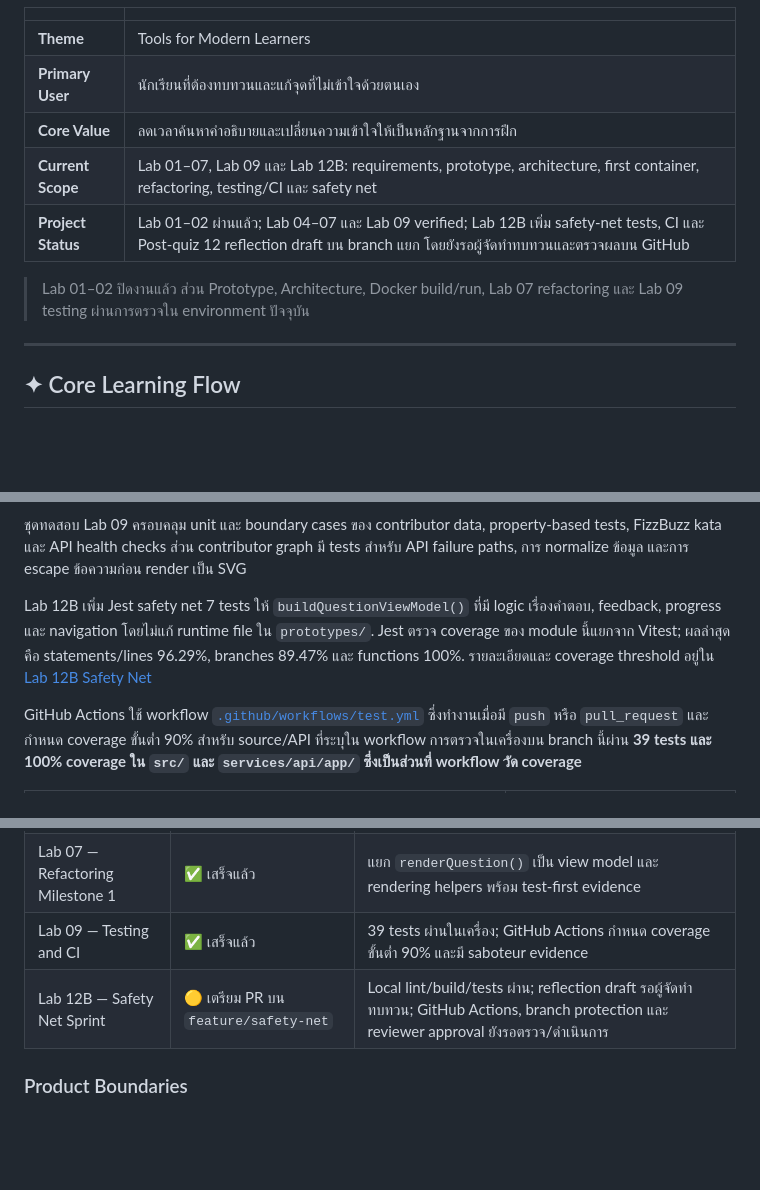
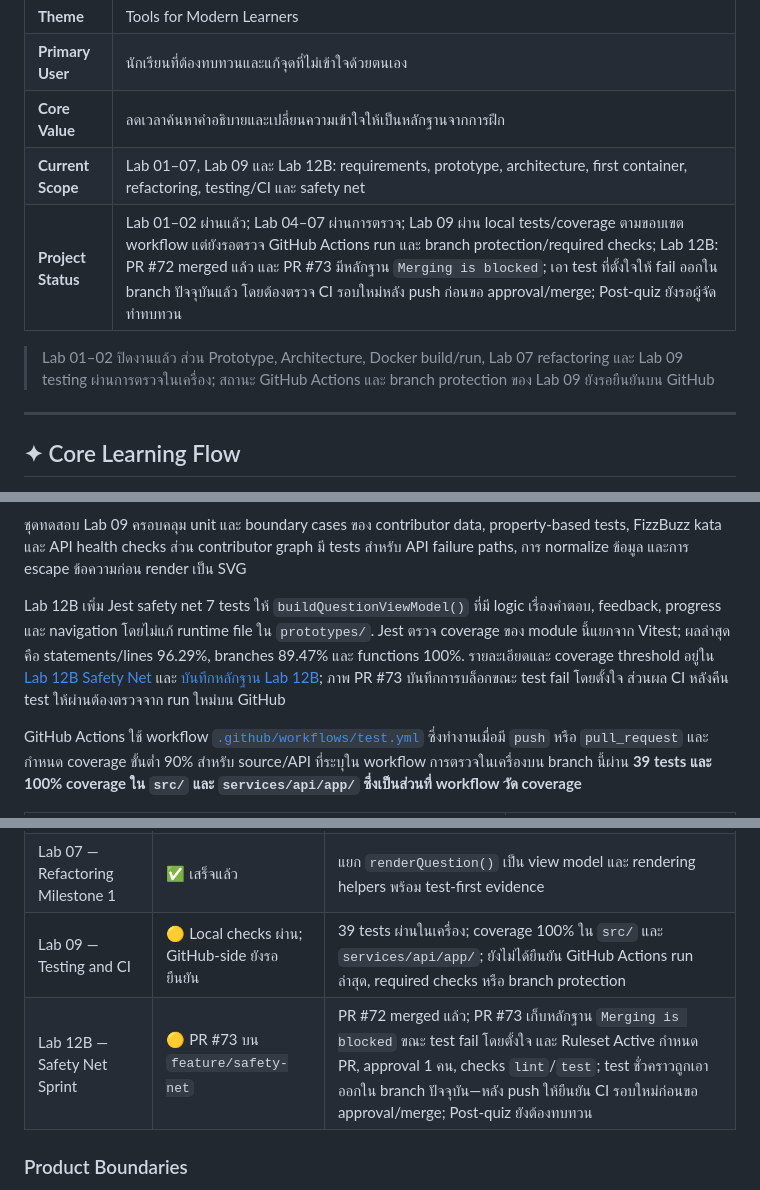
Before and after one commit to Software-Engineering-Concepts-2026/se-sec2-team-06, a Markdown page: README.md, 3 parts joined by grey strips. Drawn GitHub-style; blank space fills up the shorter version.

Commit message:
test(lab12b): restore suite and record safety-net evidence

```diff
--- a/README.md
+++ b/README.md
@@ -67,9 +67,9 @@ SynapseSync ช่วยระบุจุดที่ยังไม่เข
 | **Primary User** | นักเรียนที่ต้องทบทวนและแก้จุดที่ไม่เข้าใจด้วยตนเอง |
 | **Core Value** | ลดเวลาค้นหาคำอธิบายและเปลี่ยนความเข้าใจให้เป็นหลักฐานจากการฝึก |
 | **Current Scope** | Lab 01–07, Lab 09 และ Lab 12B: requirements, prototype, architecture, first container, refactoring, testing/CI และ safety net |
-| **Project Status** | Lab 01–02 ผ่านแล้ว; Lab 04–07 และ Lab 09 verified; Lab 12B เพิ่ม safety-net tests, CI และ Post-quiz 12 reflection draft บน branch แยก โดยยังรอผู้จัดทำทบทวนและตรวจผลบน GitHub |
+| **Project Status** | Lab 01–02 ผ่านแล้ว; Lab 04–07 ผ่านการตรวจ; Lab 09 ผ่าน local tests/coverage ตามขอบเขต workflow แต่ยังรอตรวจ GitHub Actions run และ branch protection/required checks; Lab 12B: PR #72 merged แล้ว และ PR #73 มีหลักฐาน `Merging is blocked`; เอา test ที่ตั้งใจให้ fail ออกใน branch ปัจจุบันแล้ว โดยต้องตรวจ CI รอบใหม่หลัง push ก่อนขอ approval/merge; Post-quiz ยังรอผู้จัดทำทบทวน |
 
-> Lab 01–02 ปิดงานแล้ว ส่วน Prototype, Architecture, Docker build/run, Lab 07 refactoring และ Lab 09 testing ผ่านการตรวจใน environment ปัจจุบัน
+> Lab 01–02 ปิดงานแล้ว ส่วน Prototype, Architecture, Docker build/run, Lab 07 refactoring และ Lab 09 testing ผ่านการตรวจในเครื่อง; สถานะ GitHub Actions และ branch protection ของ Lab 09 ยังรอยืนยันบน GitHub
 
 ---
 
@@ -274,6 +276,6 @@ Browser tests ต้องใช้ Playwright และ Chrome ตามรา
 ชุดทดสอบ Lab 09 ครอบคลุม unit และ boundary cases ของ contributor data, property-based tests, FizzBuzz kata และ API health checks ส่วน contributor graph มี tests สำหรับ API failure paths, การ normalize ข้อมูล และการ escape ข้อความก่อน render เป็น SVG
 
-Lab 12B เพิ่ม Jest safety net 7 tests ให้ `buildQuestionViewModel()` ที่มี logic เรื่องคำตอบ, feedback, progress และ navigation โดยไม่แก้ runtime file ใน `prototypes/`. Jest ตรวจ coverage ของ module นี้แยกจาก Vitest; ผลล่าสุดคือ statements/lines 96.29%, branches 89.47% และ functions 100%. รายละเอียดและ coverage threshold อยู่ใน [Lab 12B Safety Net](./docs/safety-net.md)
+Lab 12B เพิ่ม Jest safety net 7 tests ให้ `buildQuestionViewModel()` ที่มี logic เรื่องคำตอบ, feedback, progress และ navigation โดยไม่แก้ runtime file ใน `prototypes/`. Jest ตรวจ coverage ของ module นี้แยกจาก Vitest; ผลล่าสุดคือ statements/lines 96.29%, branches 89.47% และ functions 100%. รายละเอียดและ coverage threshold อยู่ใน [Lab 12B Safety Net](./docs/safety-net.md) และ [บันทึกหลักฐาน Lab 12B](./docs/evidence/lab12b/08-pr-merging-blocked-record.md); ภาพ PR #73 บันทึกการบล็อกขณะ test fail โดยตั้งใจ ส่วนผล CI หลังคืน test ให้ผ่านต้องตรวจจาก run ใหม่บน GitHub
 
 GitHub Actions ใช้ workflow [`.github/workflows/test.yml`](./.github/workflows/test.yml) ซึ่งทำงานเมื่อมี `push` หรือ `pull_request` และกำหนด coverage ขั้นต่ำ 90% สำหรับ source/API ที่ระบุใน workflow การตรวจในเครื่องบน branch นี้ผ่าน **39 tests และ 100% coverage ใน `src/` และ `services/api/app/` ซึ่งเป็นส่วนที่ workflow วัด coverage**
 
@@ -435,8 +439,8 @@ Pull Request ต้องมี reviewer อย่างน้อย 1 คน, c
 | Lab 05 — Architecture | ✅ เสร็จแล้ว | Mermaid C4 render ผ่าน และเลือก Modular Monolith ผ่าน ADR-0001 |
 | Lab 06 — First Container | ✅ เสร็จแล้ว | Docker build/run, `HEALTHCHECK`, `/health` และ Docker Hub image `thakornj/synapsesync-api:v0.1.0` ผ่าน |
 | Lab 07 — Refactoring Milestone 1 | ✅ เสร็จแล้ว | แยก `renderQuestion()` เป็น view model และ rendering helpers พร้อม test-first evidence |
-| Lab 09 — Testing and CI | ✅ เสร็จแล้ว | 39 tests ผ่านในเครื่อง; GitHub Actions กำหนด coverage ขั้นต่ำ 90% และมี saboteur evidence |
-| Lab 12B — Safety Net Sprint | 🟡 เตรียม PR บน `feature/safety-net` | Local lint/build/tests ผ่าน; reflection draft รอผู้จัดทำทบทวน; GitHub Actions, branch protection และ reviewer approval ยังรอตรวจ/ดำเนินการ |
+| Lab 09 — Testing and CI | 🟡 Local checks ผ่าน; GitHub-side ยังรอยืนยัน | 39 tests ผ่านในเครื่อง; coverage 100% ใน `src/` และ `services/api/app/`; ยังไม่ได้ยืนยัน GitHub Actions run ล่าสุด, required checks หรือ branch protection |
+| Lab 12B — Safety Net Sprint | 🟡 PR #73 บน `feature/safety-net` | PR #72 merged แล้ว; PR #73 เก็บหลักฐาน `Merging is blocked` ขณะ test fail โดยตั้งใจ และ Ruleset Active กำหนด PR, approval 1 คน, checks `lint`/`test`; test ชั่วคราวถูกเอาออกใน branch ปัจจุบัน—หลัง push ให้ยืนยัน CI รอบใหม่ก่อนขอ approval/merge; Post-quiz ยังต้องทบทวน |
 
 ### Product Boundaries
 
```
Also changed, not shown: other parts of README.md (+4 -0 lines), AI_USAGE.md (+5 -2 lines), docs/evidence/lab12b/02-github-actions-green.png (added), docs/evidence/lab12b/03-github-actions-green-pr72.png (added), docs/evidence/lab12b/04-main-branch-protection.png (added), docs/evidence/lab12b/05-main-branch-approval.png (added), docs/evidence/lab12b/06-required-checks-lint-test.png (added), docs/evidence/lab12b/07-pr-merging-blocked.png (added), 2 other files.
